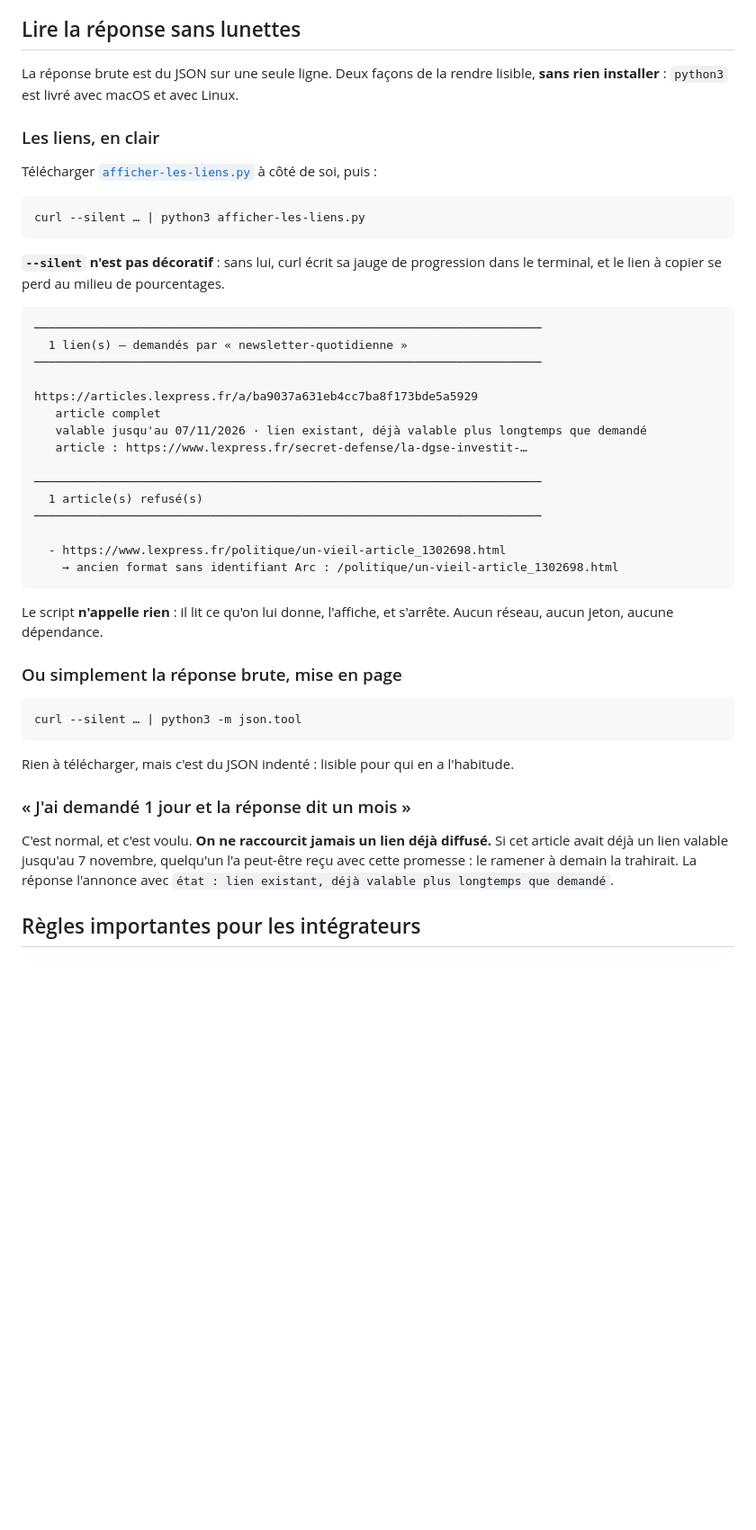
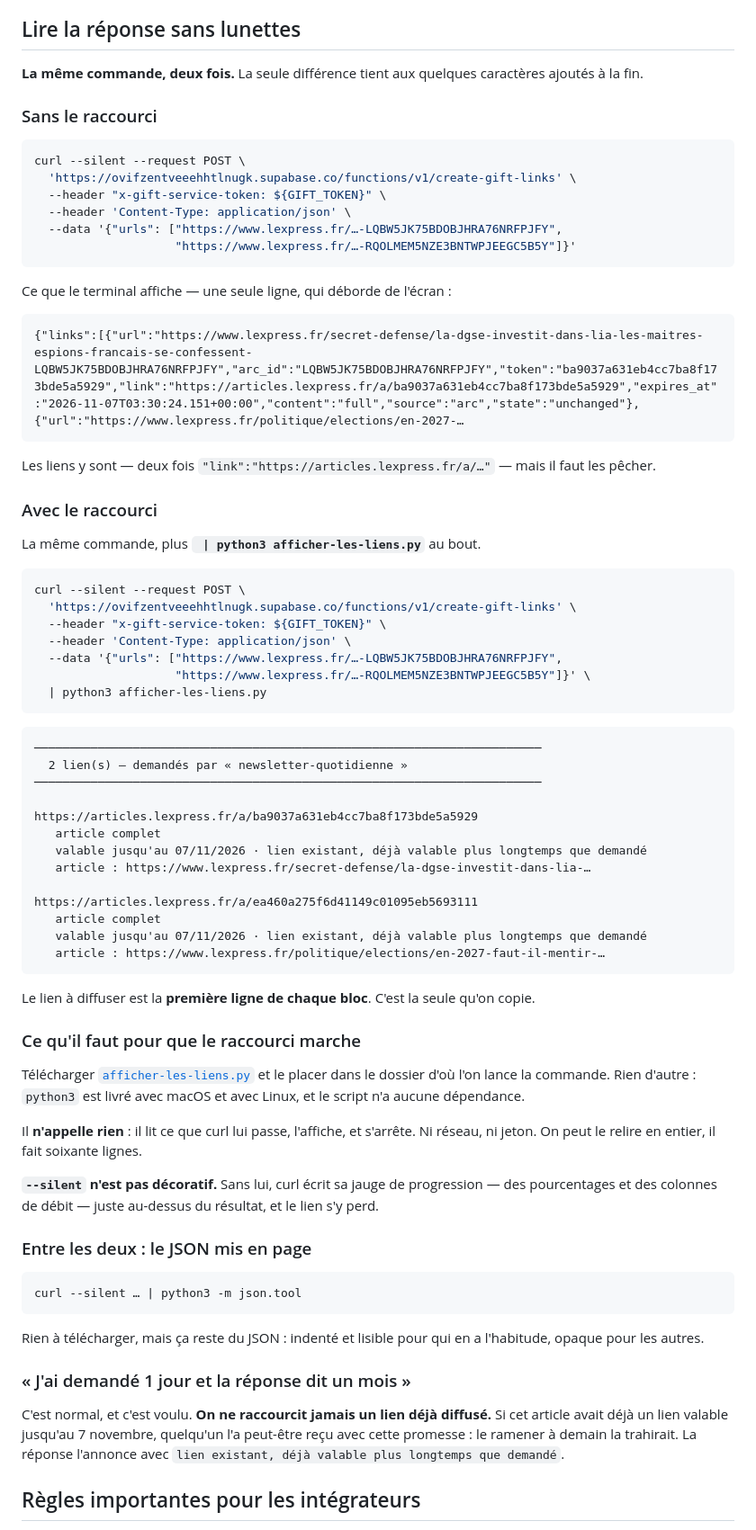
Before and after one commit to ophelie-gaudin/lexpress-platform-nine-three-quarters, a Markdown page: README.md, the part around the change. Shown at 90% size. Drawn GitHub-style; blank space fills up the shorter version.

Commit message:
docs: montrer la même commande avec et sans le raccourci
Le raccourci existait, soixante lignes sous l'exemple. Qui lit l'exemple voit le
JSON brut, en conclut que c'est ça l'outil, et ne descend pas plus bas.

La section montre désormais la MÊME commande deux fois, avec ses deux sorties
réelles : la ligne unique qui déborde de l'écran, puis le même appel suivi de
« | python3 afficher-les-liens.py ». La différence tient aux quelques
caractères ajoutés au bout, et elle se voit.

Un renvoi part de la première réponse montrée, pour qu'on n'ait rien à
chercher.

Co-Authored-By: Claude Opus 5 (1M context) <noreply@anthropic.com>

````diff
--- a/README.md
+++ b/README.md
@@ -165,54 +165,85 @@ Le repli Arc → page publique fournit un aperçu, pas le corps premium. Certain
 
 ## Lire la réponse sans lunettes
 
-La réponse brute est du JSON sur une seule ligne. Deux façons de la rendre lisible, **sans rien
-installer** : `python3` est livré avec macOS et avec Linux.
+**La même commande, deux fois.** La seule différence tient aux quelques caractères ajoutés à la fin.
 
-### Les liens, en clair
-
-Télécharger [`afficher-les-liens.py`](afficher-les-liens.py) à côté de soi, puis :
+### Sans le raccourci
 
 ```sh
-curl --silent … | python3 afficher-les-liens.py
+curl --silent --request POST \
+  'https://ovifzentveeehhtlnugk.supabase.co/functions/v1/create-gift-links' \
+  --header "x-gift-service-token: ${GIFT_TOKEN}" \
+  --header 'Content-Type: application/json' \
+  --data '{"urls": ["https://www.lexpress.fr/…-LQBW5JK75BDOBJHRA76NRFPJFY",
+                    "https://www.lexpress.fr/…-RQOLMEM5NZE3BNTWPJEEGC5B5Y"]}'
 ```
 
-**`--silent` n'est pas décoratif** : sans lui, curl écrit sa jauge de progression dans le terminal, et
-le lien à copier se perd au milieu de pourcentages.
+Ce que le terminal affiche — une seule ligne, qui déborde de l'écran :
+
+```
+{"links":[{"url":"https://www.lexpress.fr/secret-defense/la-dgse-investit-dans-lia-les-maitres-espions-francais-se-confessent-LQBW5JK75BDOBJHRA76NRFPJFY","arc_id":"LQBW5JK75BDOBJHRA76NRFPJFY","token":"ba9037a631eb4cc7ba8f173bde5a5929","link":"https://articles.lexpress.fr/a/ba9037a631eb4cc7ba8f173bde5a5929","expires_at":"2026-11-07T03:30:24.151+00:00","content":"full","source":"arc","state":"unchanged"},{"url":"https://www.lexpress.fr/politique/elections/en-2027-…
+```
+
+Les liens y sont — deux fois `"link":"https://articles.lexpress.fr/a/…"` — mais il faut les pêcher.
+
+### Avec le raccourci
+
+La même commande, plus **` | python3 afficher-les-liens.py`** au bout.
+
+```sh
+curl --silent --request POST \
+  'https://ovifzentveeehhtlnugk.supabase.co/functions/v1/create-gift-links' \
+  --header "x-gift-service-token: ${GIFT_TOKEN}" \
+  --header 'Content-Type: application/json' \
+  --data '{"urls": ["https://www.lexpress.fr/…-LQBW5JK75BDOBJHRA76NRFPJFY",
+                    "https://www.lexpress.fr/…-RQOLMEM5NZE3BNTWPJEEGC5B5Y"]}' \
+  | python3 afficher-les-liens.py
+```
 
 ```
 ────────────────────────────────────────────────────────────────────────
-  1 lien(s) — demandés par « newsletter-quotidienne »
+  2 lien(s) — demandés par « newsletter-quotidienne »
 ────────────────────────────────────────────────────────────────────────
 
 https://articles.lexpress.fr/a/ba9037a631eb4cc7ba8f173bde5a5929
    article complet
    valable jusqu'au 07/11/2026 · lien existant, déjà valable plus longtemps que demandé
-   article : https://www.lexpress.fr/secret-defense/la-dgse-investit-…
+   article : https://www.lexpress.fr/secret-defense/la-dgse-investit-dans-lia-…
 
-────────────────────────────────────────────────────────────────────────
-  1 article(s) refusé(s)
-────────────────────────────────────────────────────────────────────────
-
-  - https://www.lexpress.fr/politique/un-vieil-article_1302698.html
-    → ancien format sans identifiant Arc : /politique/un-vieil-article_1302698.html
+https://articles.lexpress.fr/a/ea460a275f6d41149c01095eb5693111
+   article complet
+   valable jusqu'au 07/11/2026 · lien existant, déjà valable plus longtemps que demandé
+   article : https://www.lexpress.fr/politique/elections/en-2027-faut-il-mentir-…
 ```
 
-Le script **n'appelle rien** : il lit ce qu'on lui donne, l'affiche, et s'arrête. Aucun réseau, aucun
-jeton, aucune dépendance.
+Le lien à diffuser est la **première ligne de chaque bloc**. C'est la seule qu'on copie.
 
-### Ou simplement la réponse brute, mise en page
+### Ce qu'il faut pour que le raccourci marche
+
+Télécharger [`afficher-les-liens.py`](afficher-les-liens.py) et le placer dans le dossier d'où l'on
+lance la commande. Rien d'autre : `python3` est livré avec macOS et avec Linux, et le script n'a aucune
+dépendance.
+
+Il **n'appelle rien** : il lit ce que curl lui passe, l'affiche, et s'arrête. Ni réseau, ni jeton. On
+peut le relire en entier, il fait soixante lignes.
+
+**`--silent` n'est pas décoratif.** Sans lui, curl écrit sa jauge de progression — des pourcentages et
+des colonnes de débit — juste au-dessus du résultat, et le lien s'y perd.
+
+### Entre les deux : le JSON mis en page
 
 ```sh
 curl --silent … | python3 -m json.tool
 ```
 
-Rien à télécharger, mais c'est du JSON indenté : lisible pour qui en a l'habitude.
+Rien à télécharger, mais ça reste du JSON : indenté et lisible pour qui en a l'habitude, opaque pour
+les autres.
 
 ### « J'ai demandé 1 jour et la réponse dit un mois »
 
 C'est normal, et c'est voulu. **On ne raccourcit jamais un lien déjà diffusé.** Si cet article avait
 déjà un lien valable jusqu'au 7 novembre, quelqu'un l'a peut-être reçu avec cette promesse : le ramener
-à demain la trahirait. La réponse l'annonce avec `état : lien existant, déjà valable plus longtemps que
+à demain la trahirait. La réponse l'annonce avec `lien existant, déjà valable plus longtemps que
 demandé`.
 
 ## Règles importantes pour les intégrateurs
````
